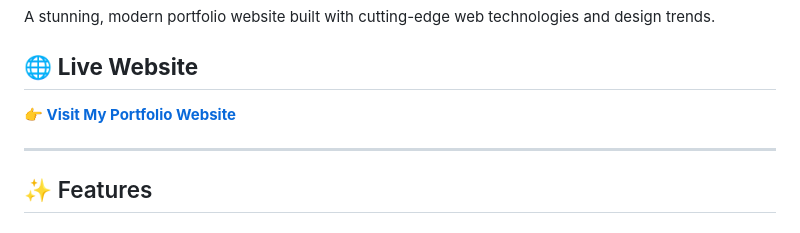
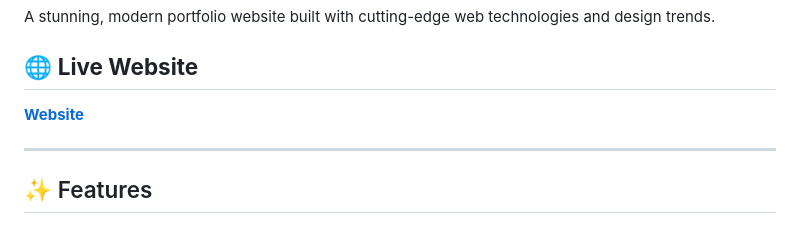
Before and after one commit to hemaarumulla/PROTOFOLIO, a Markdown page: README.md, the part around the change. Rendered like a GitHub page.

Commit message:
Change website link to show just 'Website' text

```diff
--- a/README.md
+++ b/README.md
@@ -3,7 +3,7 @@
 A stunning, modern portfolio website built with cutting-edge web technologies and design trends.
 
 ## 🌐 **Live Website**
-**[👉 Visit My Portfolio Website](https://hemaarumulla.github.io/PROTOFOLIO/)**
+**[Website](https://hemaarumulla.github.io/PROTOFOLIO/)**
 
 ---
 
```
